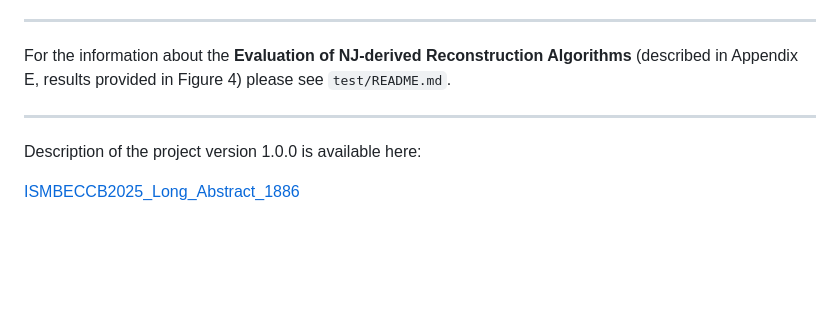
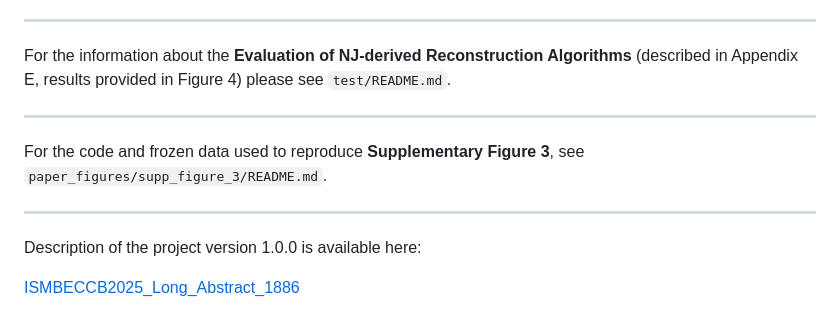
Before and after one commit to j-paszek/ctbf, a Markdown page: README.md, the part around the change. GitHub-like rendering; blank space fills up the shorter version.

Commit message:
Add README pointer to Supplementary Figure 3 package

```diff
--- a/README.md
+++ b/README.md
@@ -72,6 +72,11 @@ results provided in Figure 4) please see `test/README.md`.
 
 _____
 
+For the code and frozen data used to reproduce **Supplementary Figure 3**, see
+`paper_figures/supp_figure_3/README.md`.
+
+_____
+
 Description of the project version 1.0.0 is available here:
 
 [ISMBECCB2025_Long_Abstract_1886](https://j-paszek.github.io/ctbf/ISMBECCB2025_Long_Abstract_1886.pdf)
```
